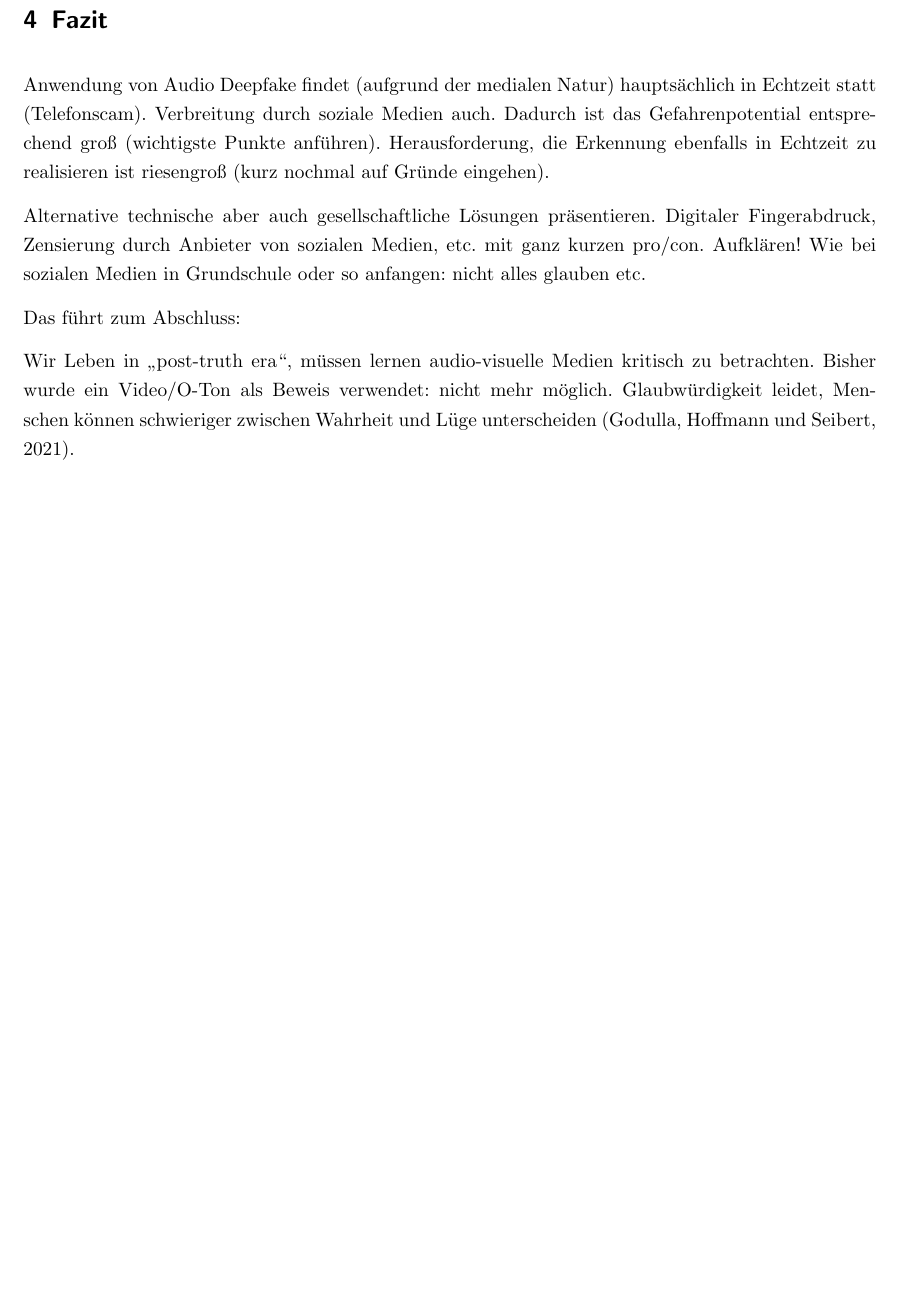
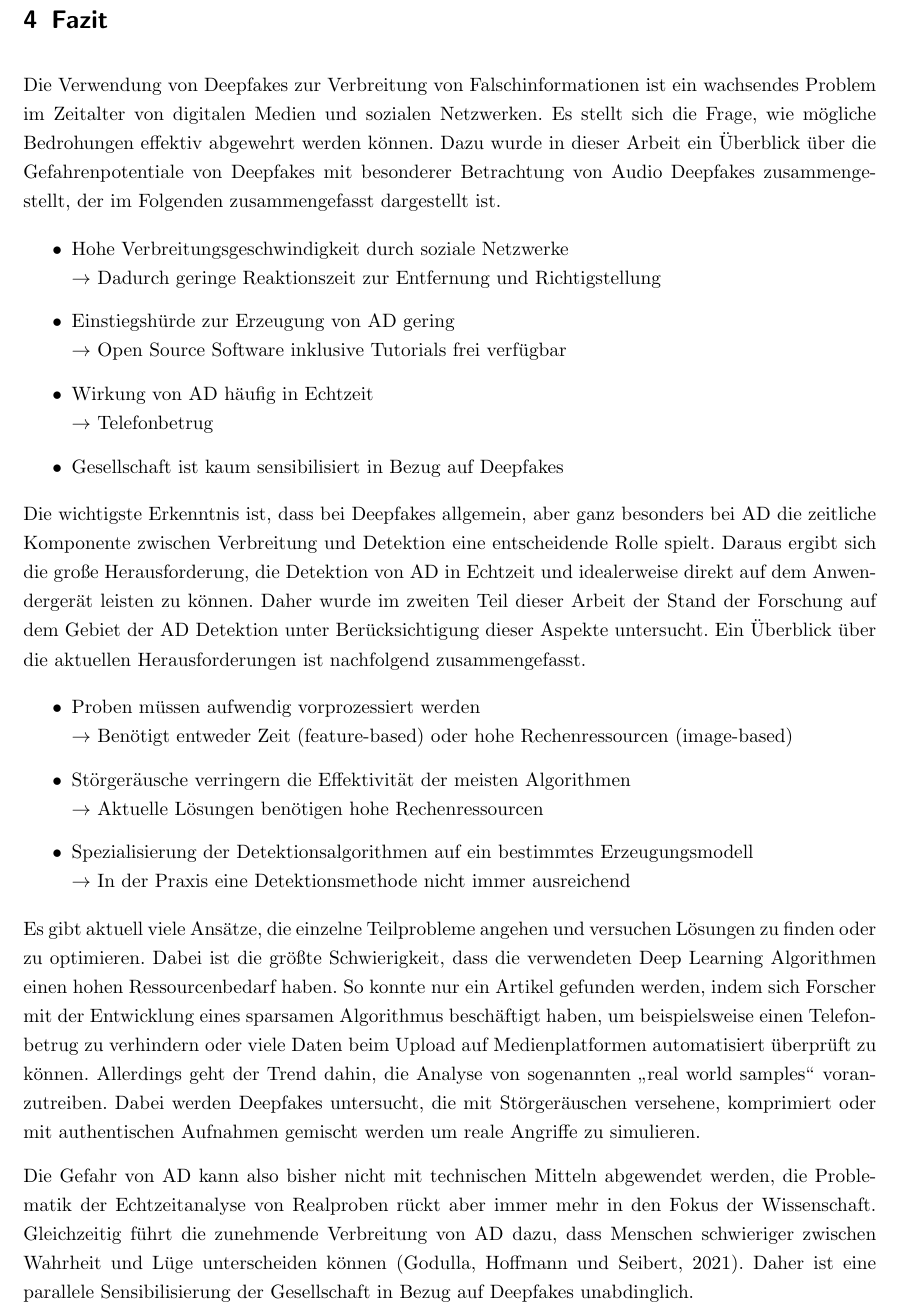
Before and after one commit to EwaldKugel/WissenschaftlichesArbeiten, a LaTeX document (Projektarbeit/Projektarbeit.tex, which reads Projektarbeit/Fazit/Fazit.tex): part of page 14 of 16, cut so that both start at the same text, the shorter picture padded with empty space. Compiled offline with pdfLaTeX.

Commit message:
fuege Fazit hinzu

```diff
--- a/Projektarbeit/Fazit/Fazit.tex
+++ b/Projektarbeit/Fazit/Fazit.tex
@@ -1,15 +1,38 @@
 \section{Fazit}
-Anwendung von Audio Deepfake findet (aufgrund der medialen Natur) hauptsächlich in Echtzeit statt (Telefonscam).
-Verbreitung durch soziale Medien auch.
-Dadurch ist das Gefahrenpotential entsprechend groß (wichtigste Punkte anführen).
-Herausforderung, die Erkennung ebenfalls in Echtzeit zu realisieren ist riesengroß (kurz nochmal auf Gründe eingehen).
+Die Verwendung von Deepfakes zur Verbreitung von Falschinformationen ist ein wachsendes Problem im Zeitalter von digitalen Medien und sozialen Netzwerken.
+Es stellt sich die Frage, wie mögliche Bedrohungen effektiv abgewehrt werden können.
+Dazu wurde in dieser Arbeit ein Überblick über die Gefahrenpotentiale von Deepfakes mit besonderer Betrachtung von Audio Deepfakes zusammengestellt, der im Folgenden zusammengefasst dargestellt ist.
 
-Alternative technische aber auch gesellschaftliche Lösungen präsentieren.
-Digitaler Fingerabdruck, Zensierung durch Anbieter von sozialen Medien, etc. mit ganz kurzen pro/con.
-Aufklären! Wie bei sozialen Medien in Grundschule oder so anfangen: nicht alles glauben etc.
+\begin{itemize}
+  \item Hohe Verbreitungsgeschwindigkeit durch soziale Netzwerke\\
+  		$\rightarrow$ Dadurch geringe Reaktionszeit zur Entfernung und Richtigstellung
+  \item Einstiegshürde zur Erzeugung von AD gering\\
+        $\rightarrow$ Open Source Software inklusive Tutorials frei verfügbar
+  \item Wirkung von AD häufig in Echtzeit\\
+        $\rightarrow$ Telefonbetrug
+  \item Gesellschaft ist kaum sensibilisiert in Bezug auf Deepfakes
+\end{itemize}
 
-Das führt zum Abschluss:
+Die wichtigste Erkenntnis ist, dass bei Deepfakes allgemein, aber ganz besonders bei AD die zeitliche Komponente zwischen Verbreitung und Detektion eine entscheidende Rolle spielt.
+Daraus ergibt sich die große Herausforderung, die Detektion von AD in Echtzeit und idealerweise direkt auf dem Anwendergerät leisten zu können.
+Daher wurde im zweiten Teil dieser Arbeit der Stand der Forschung auf dem Gebiet der AD Detektion unter Berücksichtigung dieser Aspekte untersucht.
+Ein Überblick über die aktuellen Herausforderungen ist nachfolgend zusammengefasst.
 
-Wir Leben in „post-truth era“, müssen lernen audio-visuelle Medien kritisch zu betrachten.
-Bisher wurde ein Video/O-Ton als Beweis verwendet: nicht mehr möglich.
-Glaubwürdigkeit leidet, Menschen können schwieriger zwischen Wahrheit und Lüge unterscheiden \citep[][]{Godulla2021}.
+\begin{itemize}
+  \item Proben müssen aufwendig vorprozessiert werden\\
+        $\rightarrow$ Benötigt entweder Zeit (feature-based) oder hohe Rechenressourcen (image-based)
+  \item Störgeräusche verringern die Effektivität der meisten Algorithmen\\
+        $\rightarrow$ Aktuelle Lösungen benötigen hohe Rechenressourcen
+  \item Spezialisierung der Detektionsalgorithmen auf ein bestimmtes Erzeugungsmodell\\
+        $\rightarrow$ In der Praxis eine Detektionsmethode nicht immer ausreichend
+\end{itemize}
+
+Es gibt aktuell viele Ansätze, die einzelne Teilprobleme angehen und versuchen Lösungen zu finden oder zu optimieren.
+Dabei ist die größte Schwierigkeit, dass die verwendeten Deep Learning Algorithmen einen hohen Ressourcenbedarf haben.
+So konnte nur ein Artikel gefunden werden, indem sich Forscher mit der Entwicklung eines sparsamen Algorithmus beschäftigt haben, um beispielsweise einen Telefonbetrug zu verhindern oder viele Daten beim Upload auf Medienplatformen automatisiert überprüft zu können.
+Allerdings geht der Trend dahin, die Analyse von sogenannten \glqq{}real world samples\grqq{} voranzutreiben.
+Dabei werden Deepfakes untersucht, die mit Störgeräuschen versehene, komprimiert oder mit authentischen Aufnahmen gemischt werden um reale Angriffe zu simulieren.
+
+Die Gefahr von AD kann also bisher nicht mit technischen Mitteln abgewendet werden, die Problematik der Echtzeitanalyse von Realproben rückt aber immer mehr in den Fokus der Wissenschaft.
+Gleichzeitig führt die zunehmende Verbreitung von AD dazu, dass Menschen schwieriger zwischen Wahrheit und Lüge unterscheiden können \citep[][]{Godulla2021}.
+Daher ist eine parallele Sensibilisierung der Gesellschaft in Bezug auf Deepfakes unabdinglich.
```
